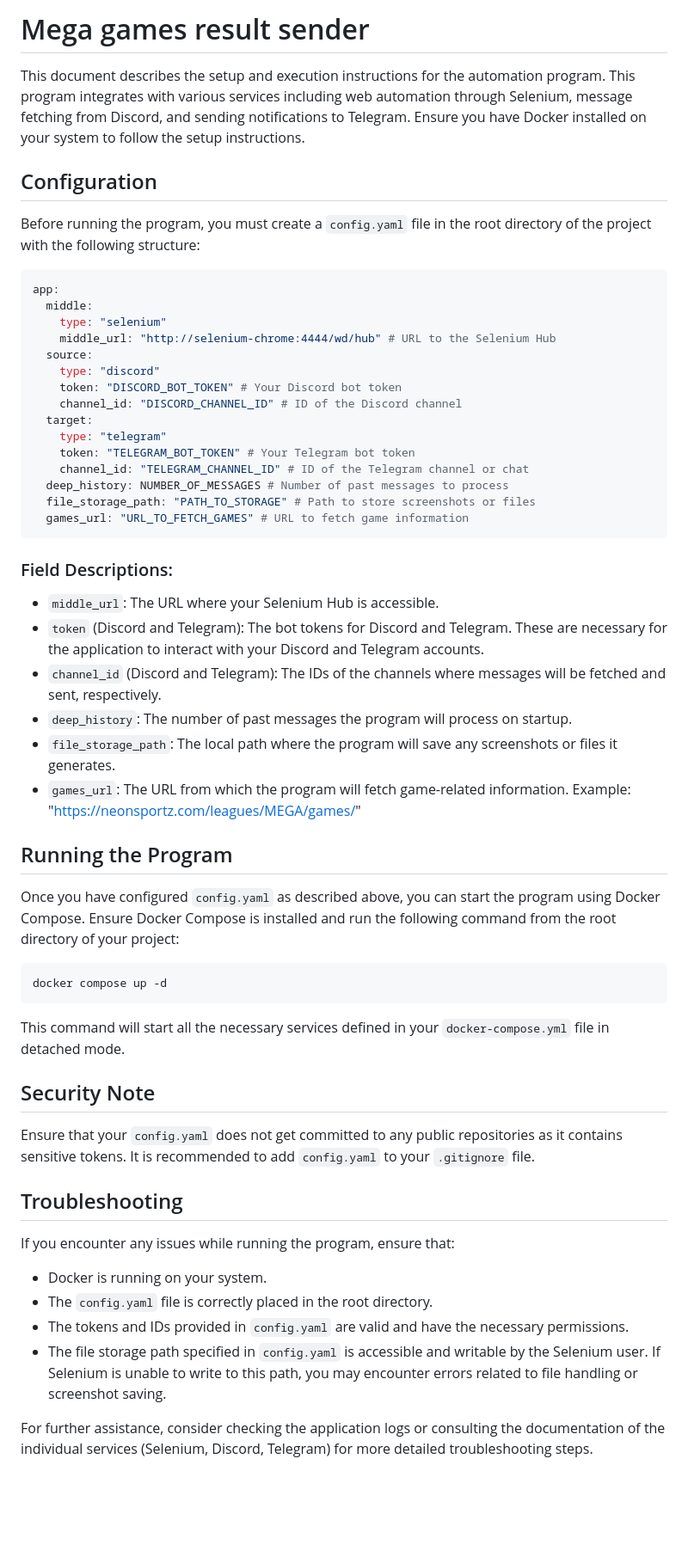
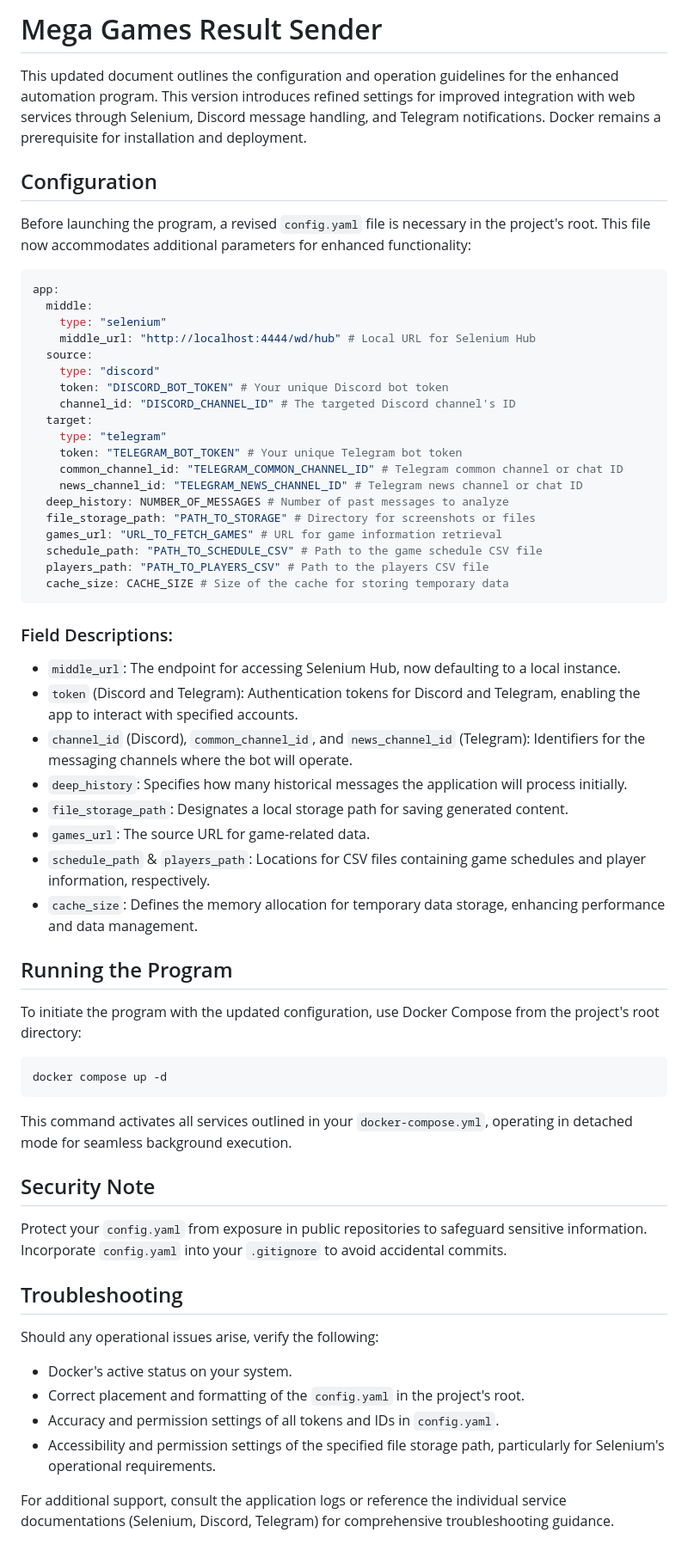
Before and after one commit to colzphml/mega_games, a Markdown page: README.md, the part around the change. Shown: that part at 86% size. GitHub-like rendering; blank space fills up the shorter version.

Commit message:
colz: fixed Readme

````diff
--- a/README.md
+++ b/README.md
@@ -1,59 +1,65 @@
-# Mega games result sender
+# Mega Games Result Sender
 
-This document describes the setup and execution instructions for the automation program. This program integrates with various services including web automation through Selenium, message fetching from Discord, and sending notifications to Telegram. Ensure you have Docker installed on your system to follow the setup instructions.
+This updated document outlines the configuration and operation guidelines for the enhanced automation program. This version introduces refined settings for improved integration with web services through Selenium, Discord message handling, and Telegram notifications. Docker remains a prerequisite for installation and deployment.
 
 ## Configuration
 
-Before running the program, you must create a `config.yaml` file in the root directory of the project with the following structure:
+Before launching the program, a revised `config.yaml` file is necessary in the project's root. This file now accommodates additional parameters for enhanced functionality:
 
 ```yaml
 app:
   middle:
     type: "selenium"
-    middle_url: "http://selenium-chrome:4444/wd/hub" # URL to the Selenium Hub
+    middle_url: "http://localhost:4444/wd/hub" # Local URL for Selenium Hub
   source:
     type: "discord"
-    token: "DISCORD_BOT_TOKEN" # Your Discord bot token
-    channel_id: "DISCORD_CHANNEL_ID" # ID of the Discord channel
+    token: "DISCORD_BOT_TOKEN" # Your unique Discord bot token
+    channel_id: "DISCORD_CHANNEL_ID" # The targeted Discord channel's ID
   target:
     type: "telegram"
-    token: "TELEGRAM_BOT_TOKEN" # Your Telegram bot token
-    channel_id: "TELEGRAM_CHANNEL_ID" # ID of the Telegram channel or chat
-  deep_history: NUMBER_OF_MESSAGES # Number of past messages to process
-  file_storage_path: "PATH_TO_STORAGE" # Path to store screenshots or files
-  games_url: "URL_TO_FETCH_GAMES" # URL to fetch game information
+    token: "TELEGRAM_BOT_TOKEN" # Your unique Telegram bot token
+    common_channel_id: "TELEGRAM_COMMON_CHANNEL_ID" # Telegram common channel or chat ID
+    news_channel_id: "TELEGRAM_NEWS_CHANNEL_ID" # Telegram news channel or chat ID
+  deep_history: NUMBER_OF_MESSAGES # Number of past messages to analyze
+  file_storage_path: "PATH_TO_STORAGE" # Directory for screenshots or files
+  games_url: "URL_TO_FETCH_GAMES" # URL for game information retrieval
+  schedule_path: "PATH_TO_SCHEDULE_CSV" # Path to the game schedule CSV file
+  players_path: "PATH_TO_PLAYERS_CSV" # Path to the players CSV file
+  cache_size: CACHE_SIZE # Size of the cache for storing temporary data
 ```
 
 ### Field Descriptions:
 
-- `middle_url`: The URL where your Selenium Hub is accessible.
-- `token` (Discord and Telegram): The bot tokens for Discord and Telegram. These are necessary for the application to interact with your Discord and Telegram accounts.
-- `channel_id` (Discord and Telegram): The IDs of the channels where messages will be fetched and sent, respectively.
-- `deep_history`: The number of past messages the program will process on startup.
-- `file_storage_path`: The local path where the program will save any screenshots or files it generates.
-- `games_url`: The URL from which the program will fetch game-related information. Example: "https://neonsportz.com/leagues/MEGA/games/"
+- `middle_url`: The endpoint for accessing Selenium Hub, now defaulting to a local instance.
+- `token` (Discord and Telegram): Authentication tokens for Discord and Telegram, enabling the app to interact with specified accounts.
+- `channel_id` (Discord), `common_channel_id`, and `news_channel_id` (Telegram): Identifiers for the messaging channels where the bot will operate.
+- `deep_history`: Specifies how many historical messages the application will process initially.
+- `file_storage_path`: Designates a local storage path for saving generated content.
+- `games_url`: The source URL for game-related data.
+- `schedule_path` & `players_path`: Locations for CSV files containing game schedules and player information, respectively.
+- `cache_size`: Defines the memory allocation for temporary data storage, enhancing performance and data management.
 
 ## Running the Program
 
-Once you have configured `config.yaml` as described above, you can start the program using Docker Compose. Ensure Docker Compose is installed and run the following command from the root directory of your project:
+To initiate the program with the updated configuration, use Docker Compose from the project's root directory:
 
 ```bash
 docker compose up -d
 ```
 
-This command will start all the necessary services defined in your `docker-compose.yml` file in detached mode.
+This command activates all services outlined in your `docker-compose.yml`, operating in detached mode for seamless background execution.
 
 ## Security Note
 
-Ensure that your `config.yaml` does not get committed to any public repositories as it contains sensitive tokens. It is recommended to add `config.yaml` to your `.gitignore` file.
+Protect your `config.yaml` from exposure in public repositories to safeguard sensitive information. Incorporate `config.yaml` into your `.gitignore` to avoid accidental commits.
 
 ## Troubleshooting
 
-If you encounter any issues while running the program, ensure that:
+Should any operational issues arise, verify the following:
 
-- Docker is running on your system.
-- The `config.yaml` file is correctly placed in the root directory.
-- The tokens and IDs provided in `config.yaml` are valid and have the necessary permissions.
-- The file storage path specified in `config.yaml` is accessible and writable by the Selenium user. If Selenium is unable to write to this path, you may encounter errors related to file handling or screenshot saving.
+- Docker's active status on your system.
+- Correct placement and formatting of the `config.yaml` in the project's root.
+- Accuracy and permission settings of all tokens and IDs in `config.yaml`.
+- Accessibility and permission settings of the specified file storage path, particularly for Selenium's operational requirements.
 
-For further assistance, consider checking the application logs or consulting the documentation of the individual services (Selenium, Discord, Telegram) for more detailed troubleshooting steps.
+For additional support, consult the application logs or reference the individual service documentations (Selenium, Discord, Telegram) for comprehensive troubleshooting guidance.
````
